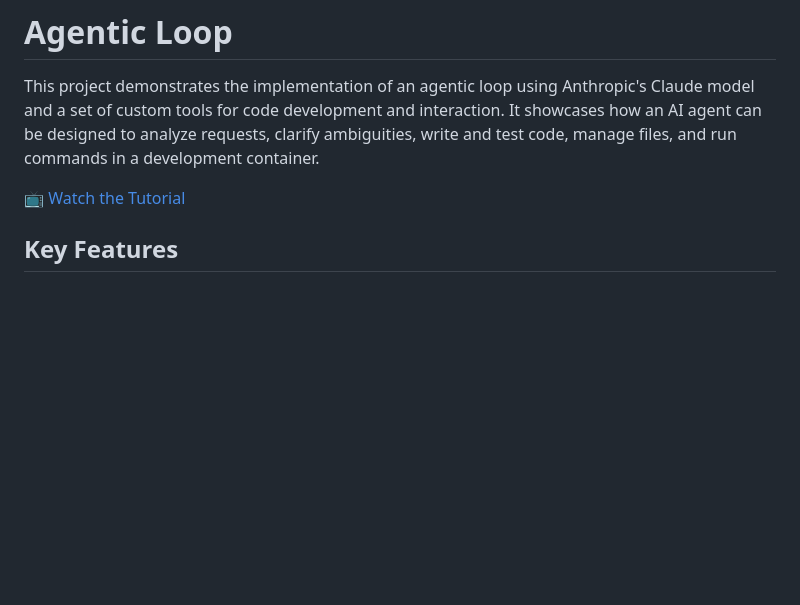
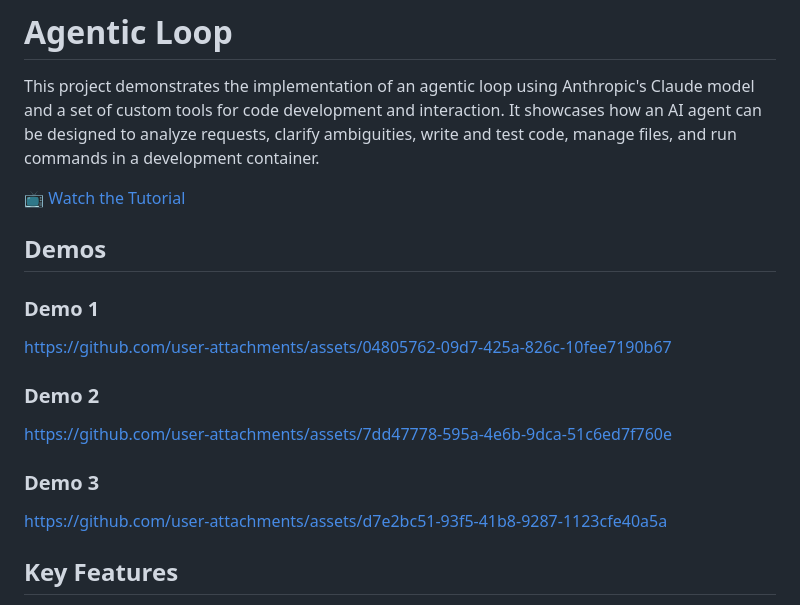
Before and after one commit to maxonary/mcp-demos, a Markdown page: projects/agentic-loop/README.md, the part around the change. Rendered like a GitHub page; blank space fills up the shorter version.

Commit message:
feat: add demo videos

```diff
--- a/projects/agentic-loop/README.md
+++ b/projects/agentic-loop/README.md
@@ -7,6 +7,18 @@ clarify ambiguities, write and test code, manage files, and run commands in a
 development container.
 
 📺 [Watch the Tutorial](https://youtu.be/EKIgnMGwLFw)
+
+## Demos
+
+### Demo 1
+https://github.com/user-attachments/assets/04805762-09d7-425a-826c-10fee7190b67
+
+### Demo 2
+https://github.com/user-attachments/assets/7dd47778-595a-4e6b-9dca-51c6ed7f760e
+
+### Demo 3
+https://github.com/user-attachments/assets/d7e2bc51-93f5-41b8-9287-1123cfe40a5a
+
 
 ## Key Features
 
```
